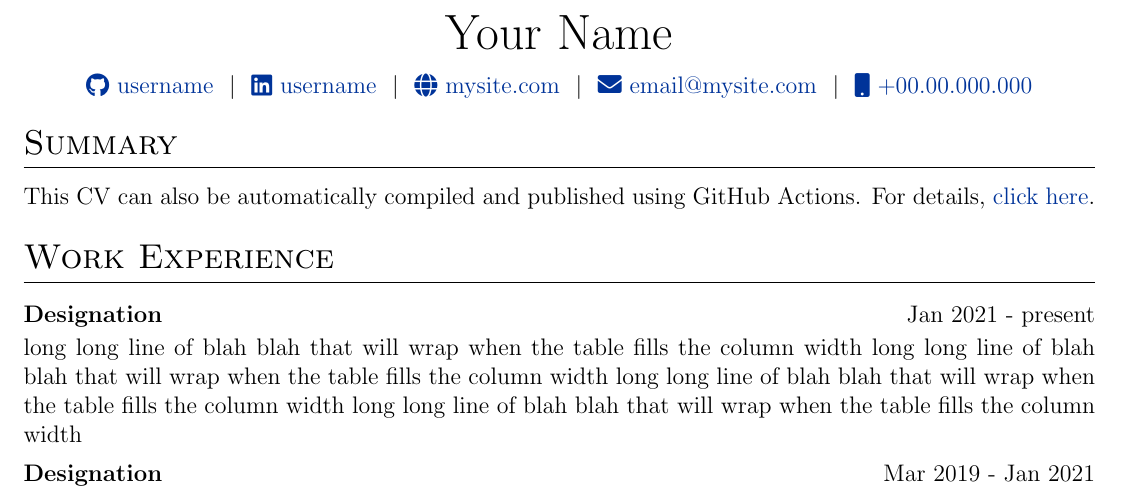
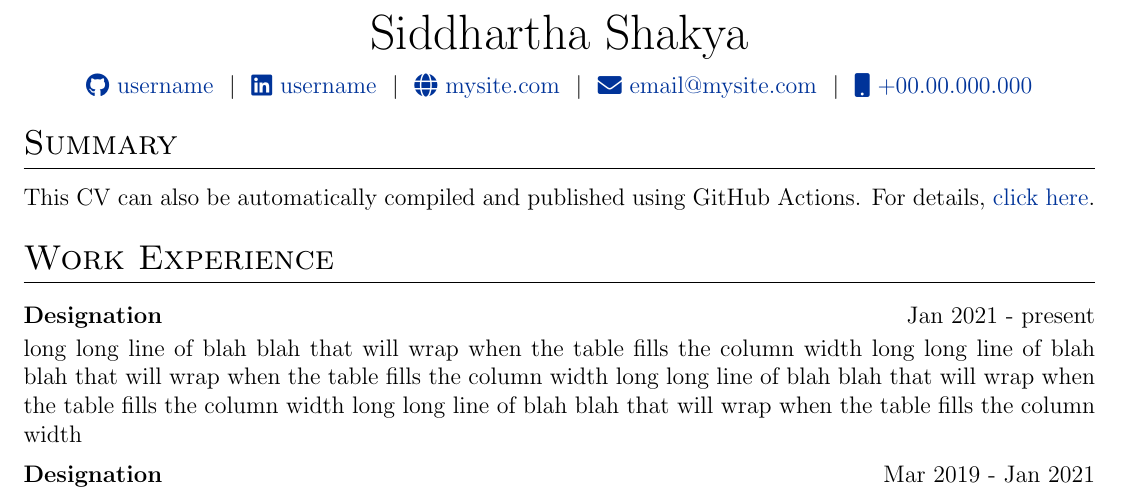
Before and after one commit to SiddhuShkya/autoCV, a LaTeX CV (cv.tex): part of the page, cut at the place of the change. Compiled offline with pdfLaTeX.

Commit message:
Added my name

```diff
--- a/cv.tex
+++ b/cv.tex
@@ -142,7 +142,7 @@
 % \end{tabularx}
 
 \begin{tabularx}{\linewidth}{@{} C @{}}
-\Huge{Your Name} \\[7.5pt]
+\Huge{Siddhartha Shakya} \\[7.5pt]
 \href{https://github.com/username}{\raisebox{-0.05\height}\faGithub\ username} \ $|$ \
 \href{https://linkedin.com/in/username}{\raisebox{-0.05\height}\faLinkedin\ username} \ $|$ \
 \href{https://mysite.com}{\raisebox{-0.05\height}\faGlobe \ mysite.com} \ $|$ \
```
